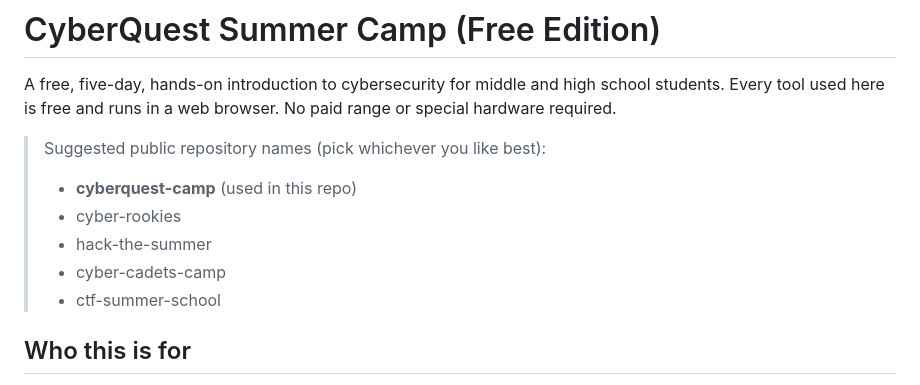
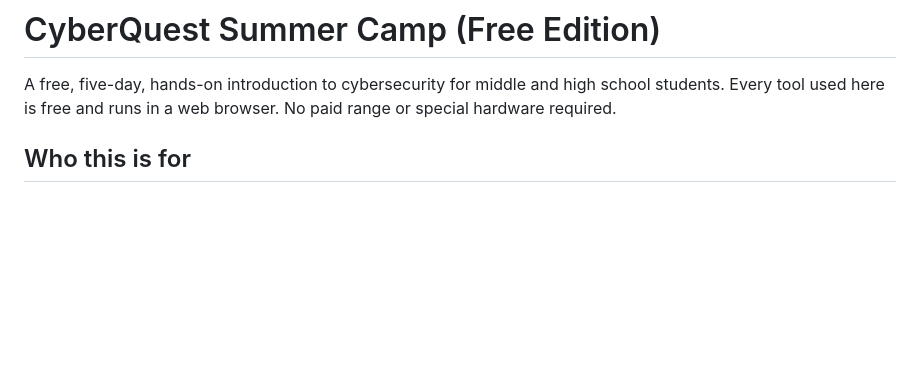
Before and after one commit to devharsh/cyberquest-camp, a Markdown page: README.md, the part around the change. GitHub-like rendering; blank space fills up the shorter version.

```diff
--- a/README.md
+++ b/README.md
@@ -2,12 +2,6 @@
 
 A free, five-day, hands-on introduction to cybersecurity for middle and high school students. Every tool used here is free and runs in a web browser. No paid range or special hardware required.
 
-> Suggested public repository names (pick whichever you like best):
-> - **cyberquest-camp** (used in this repo)
-> - cyber-rookies
-> - hack-the-summer
-> - cyber-cadets-camp
-> - ctf-summer-school
 
 ## Who this is for
 - Students ages roughly 11 to 18, complete beginners welcome.
```
